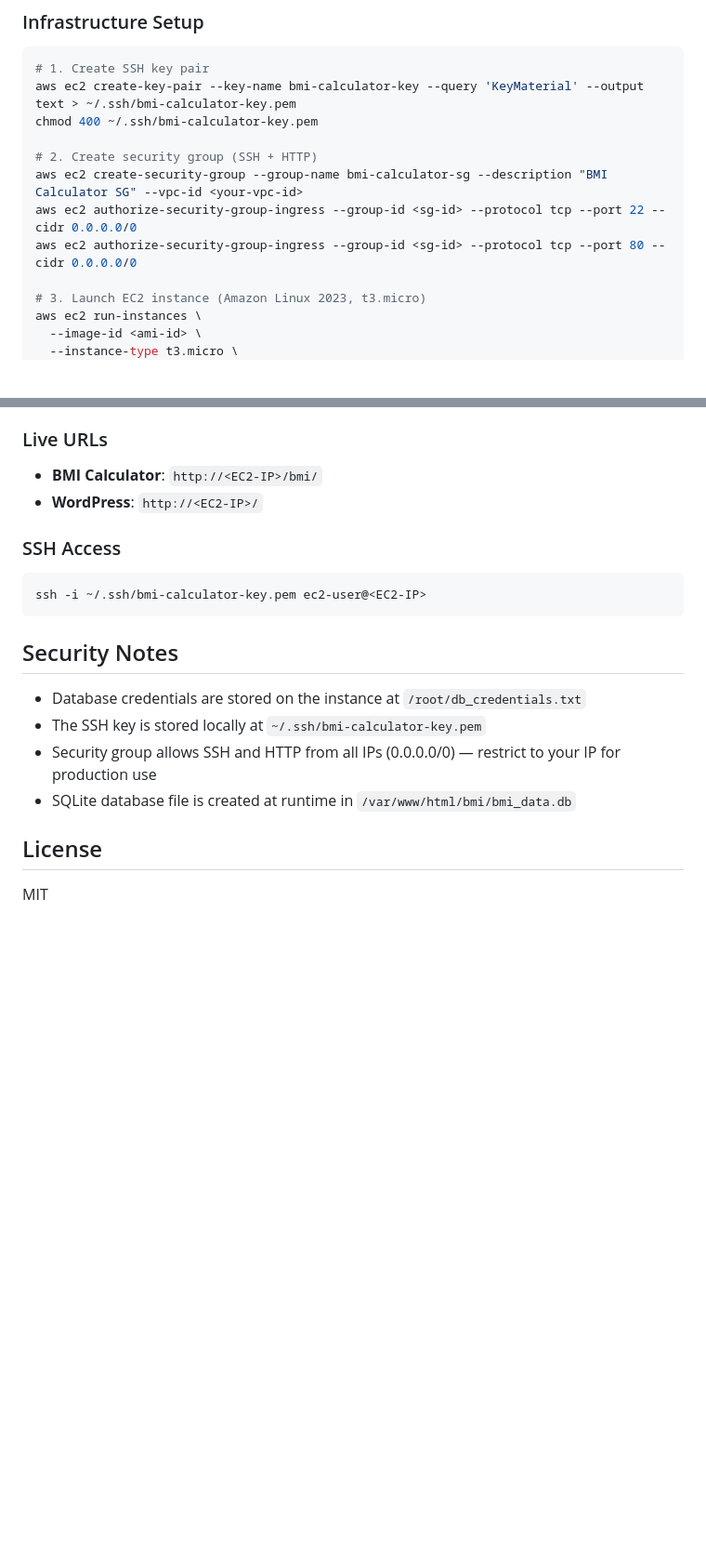
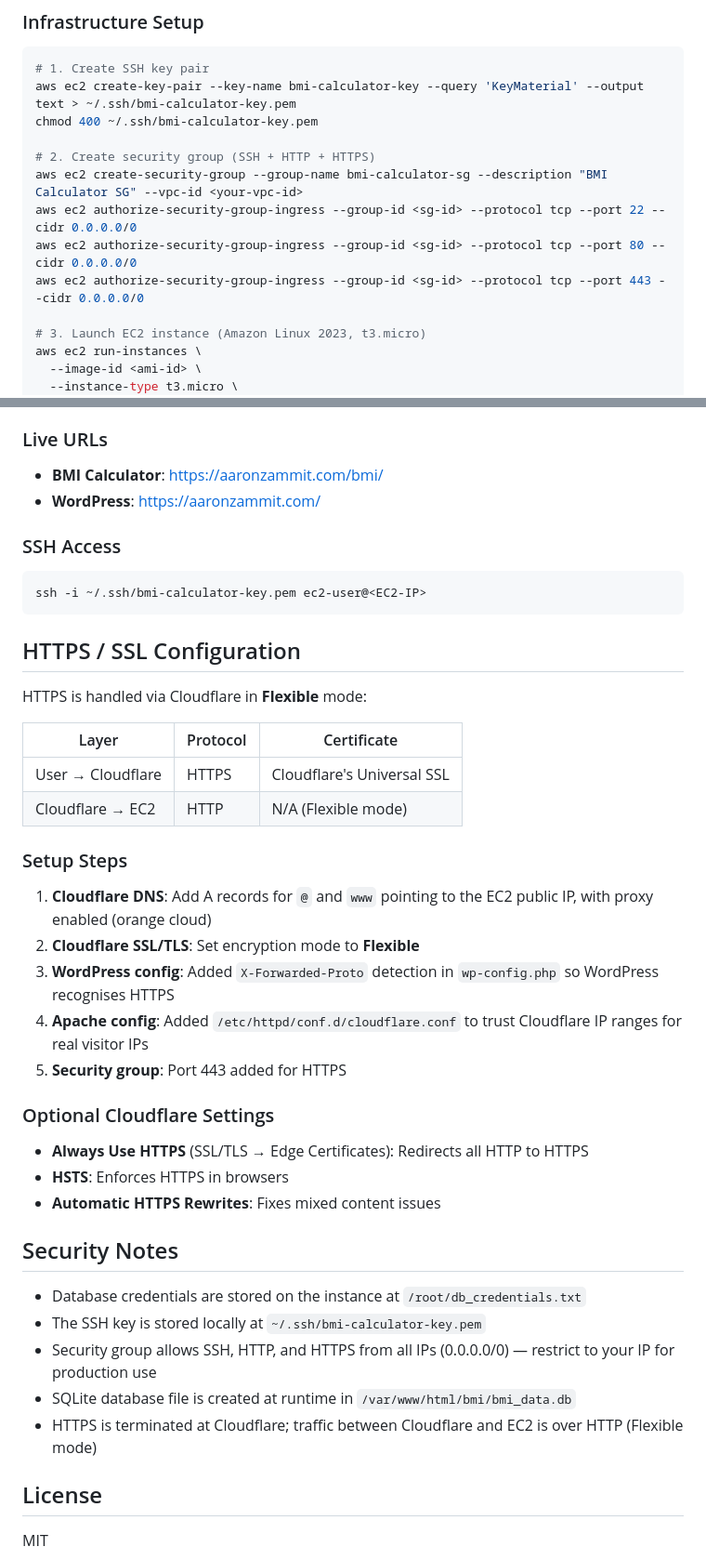
Before and after one commit to aazamm/AWS_BMI_Calculator, a Markdown page: README.md, 2 parts joined by grey strips. Shown at 93% size. Drawn GitHub-style; blank space fills up the shorter version.

Commit message:
Update README with HTTPS/Cloudflare SSL configuration
Co-Authored-By: Claude Opus 4.5 <noreply@anthropic.com>

````diff
--- a/README.md
+++ b/README.md
@@ -86,10 +88,11 @@ php -S localhost:8000     # Start dev server
 aws ec2 create-key-pair --key-name bmi-calculator-key --query 'KeyMaterial' --output text > ~/.ssh/bmi-calculator-key.pem
 chmod 400 ~/.ssh/bmi-calculator-key.pem
 
-# 2. Create security group (SSH + HTTP)
+# 2. Create security group (SSH + HTTP + HTTPS)
 aws ec2 create-security-group --group-name bmi-calculator-sg --description "BMI Calculator SG" --vpc-id <your-vpc-id>
 aws ec2 authorize-security-group-ingress --group-id <sg-id> --protocol tcp --port 22 --cidr 0.0.0.0/0
 aws ec2 authorize-security-group-ingress --group-id <sg-id> --protocol tcp --port 80 --cidr 0.0.0.0/0
+aws ec2 authorize-security-group-ingress --group-id <sg-id> --protocol tcp --port 443 --cidr 0.0.0.0/0
 
 # 3. Launch EC2 instance (Amazon Linux 2023, t3.micro)
 aws ec2 run-instances \
@@ -120,8 +123,8 @@ The deployment script installs and configures:
 
 ### Live URLs
 
-- **BMI Calculator**: `http://<EC2-IP>/bmi/`
-- **WordPress**: `http://<EC2-IP>/`
+- **BMI Calculator**: https://aaronzammit.com/bmi/
+- **WordPress**: https://aaronzammit.com/
 
 ### SSH Access
 
@@ -129,12 +132,36 @@ The deployment script installs and configures:
 ssh -i ~/.ssh/bmi-calculator-key.pem ec2-user@<EC2-IP>
 ```
 
+## HTTPS / SSL Configuration
+
+HTTPS is handled via Cloudflare in **Flexible** mode:
+
+| Layer | Protocol | Certificate |
+|-------|----------|-------------|
+| User → Cloudflare | HTTPS | Cloudflare's Universal SSL |
+| Cloudflare → EC2 | HTTP | N/A (Flexible mode) |
+
+### Setup Steps
+
+1. **Cloudflare DNS**: Add A records for `@` and `www` pointing to the EC2 public IP, with proxy enabled (orange cloud)
+2. **Cloudflare SSL/TLS**: Set encryption mode to **Flexible**
+3. **WordPress config**: Added `X-Forwarded-Proto` detection in `wp-config.php` so WordPress recognises HTTPS
+4. **Apache config**: Added `/etc/httpd/conf.d/cloudflare.conf` to trust Cloudflare IP ranges for real visitor IPs
+5. **Security group**: Port 443 added for HTTPS
+
+### Optional Cloudflare Settings
+
+- **Always Use HTTPS** (SSL/TLS → Edge Certificates): Redirects all HTTP to HTTPS
+- **HSTS**: Enforces HTTPS in browsers
+- **Automatic HTTPS Rewrites**: Fixes mixed content issues
+
 ## Security Notes
 
 - Database credentials are stored on the instance at `/root/db_credentials.txt`
 - The SSH key is stored locally at `~/.ssh/bmi-calculator-key.pem`
-- Security group allows SSH and HTTP from all IPs (0.0.0.0/0) — restrict to your IP for production use
+- Security group allows SSH, HTTP, and HTTPS from all IPs (0.0.0.0/0) — restrict to your IP for production use
 - SQLite database file is created at runtime in `/var/www/html/bmi/bmi_data.db`
+- HTTPS is terminated at Cloudflare; traffic between Cloudflare and EC2 is over HTTP (Flexible mode)
 
 ## License
 
````
Also changed, not shown: other parts of README.md (+2 -0 lines).
